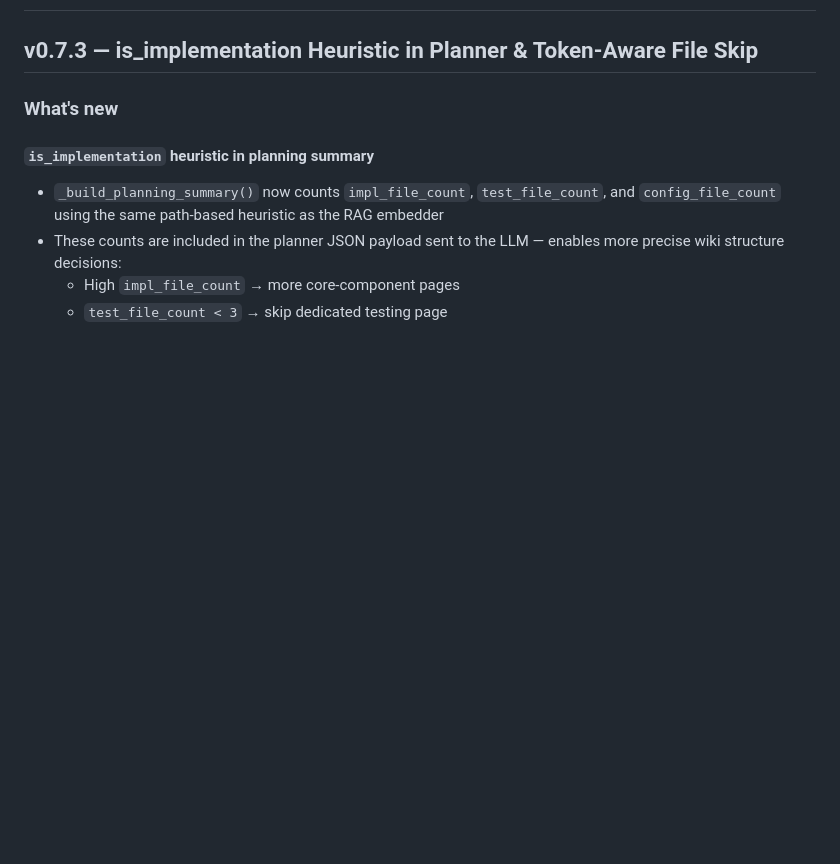
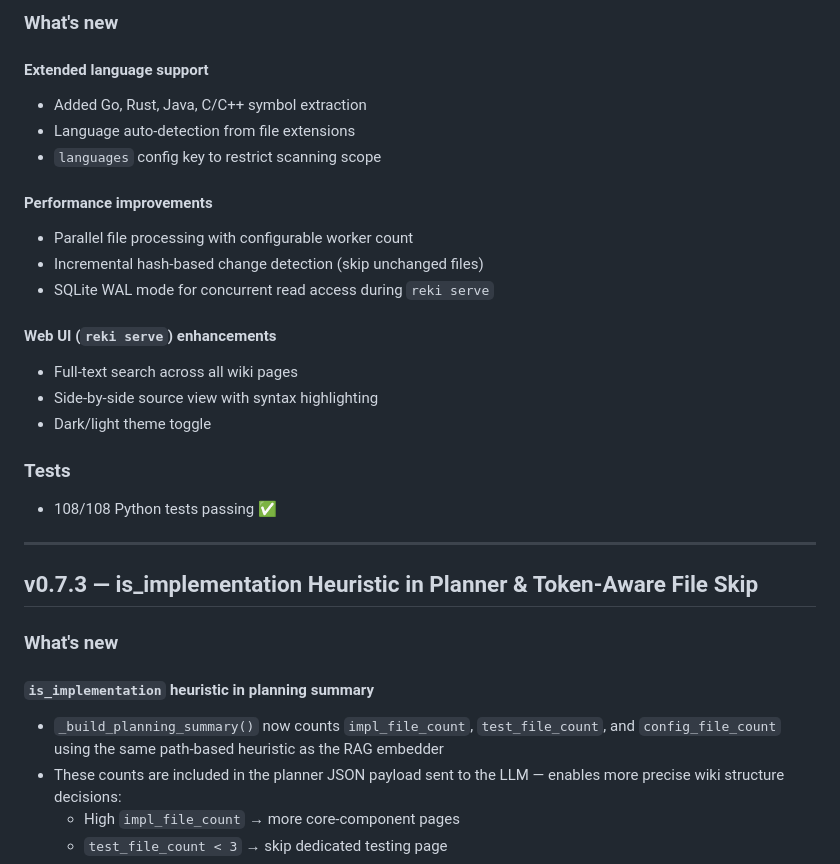
Before and after one commit to actions-marketplace-validations/unrealandychan_rekipedia, a Markdown page: RELEASE-NOTES.md, the part around one of its changes. Rendered like a GitHub page; blank space fills up the shorter version.

Commit message:
docs: add v0.9.12, v0.9.11, v0.8.0 release notes

```diff
--- a/RELEASE-NOTES.md
+++ b/RELEASE-NOTES.md
@@ -2,3 +61,24 @@
+### What's new
+
+#### Extended language support
+- Added Go, Rust, Java, C/C++ symbol extraction
+- Language auto-detection from file extensions
+- `languages` config key to restrict scanning scope
+
+#### Performance improvements
+- Parallel file processing with configurable worker count
+- Incremental hash-based change detection (skip unchanged files)
+- SQLite WAL mode for concurrent read access during `reki serve`
+
+#### Web UI (`reki serve`) enhancements
+- Full-text search across all wiki pages
+- Side-by-side source view with syntax highlighting
+- Dark/light theme toggle
+
+### Tests
+- 108/108 Python tests passing ✅
+
+---
 
 ## v0.7.3 — is_implementation Heuristic in Planner & Token-Aware File Skip
 
```
Also changed, not shown: other parts of RELEASE-NOTES.md (+59 -0 lines).
